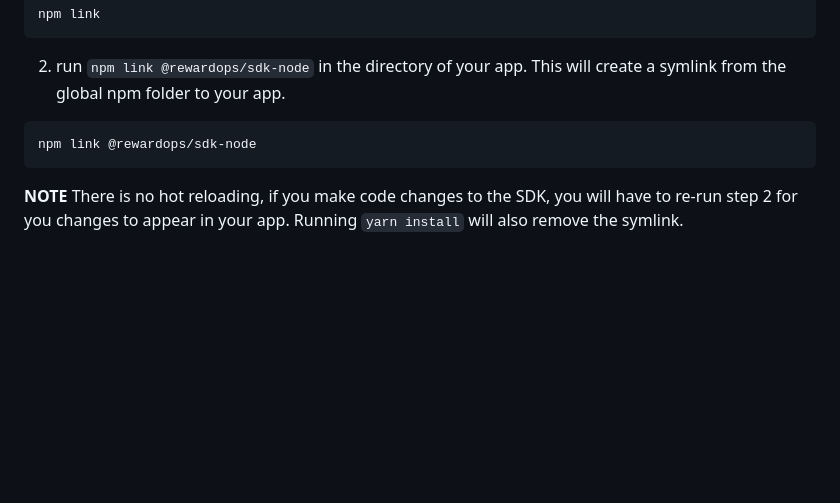
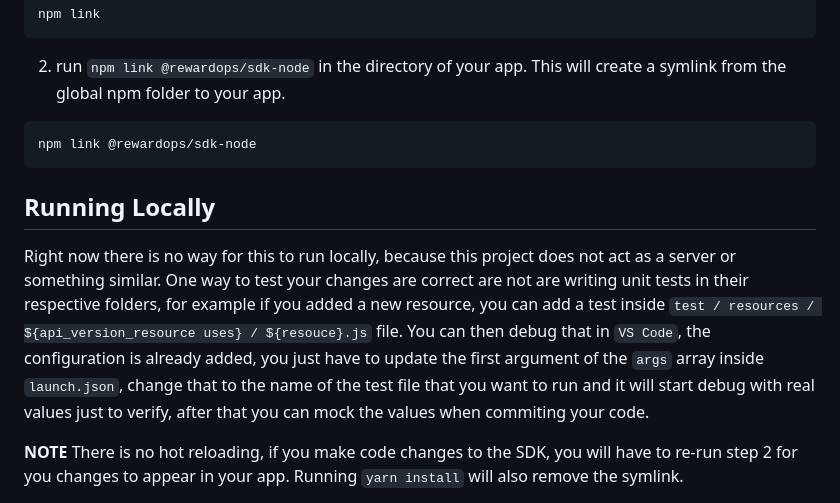
Before and after one commit to rewardops/rewardops-sdk-node, a Markdown page: README.md, the part around the change. Rendered like a GitHub page; blank space fills up the shorter version.

Commit message:
refactor: added running locally instructions to readme

````diff
--- a/README.md
+++ b/README.md
@@ -167,6 +167,11 @@ npm link
 npm link @rewardops/sdk-node
 ```
 
+## Running Locally
+
+Right now there is no way for this to run locally, because this project does not act as a server or something similar.
+One way to test your changes are correct are not are writing unit tests in their respective folders, for example if you added a new resource, you can add a test inside `test / resources / ${api_version_resource uses} / ${resouce}.js` file. You can then debug that in `VS Code`, the configuration is already added, you just have to update the first argument of the `args` array inside `launch.json`, change that to the name of the test file that you want to run and it will start debug with real values just to verify, after that you can mock the values when commiting your code.
+
 **NOTE** There is no hot reloading, if you make code changes to the SDK, you will have to re-run step 2 for you changes to appear in your app. Running `yarn install` will also remove the symlink.
 
 To run the library test suite:
````
